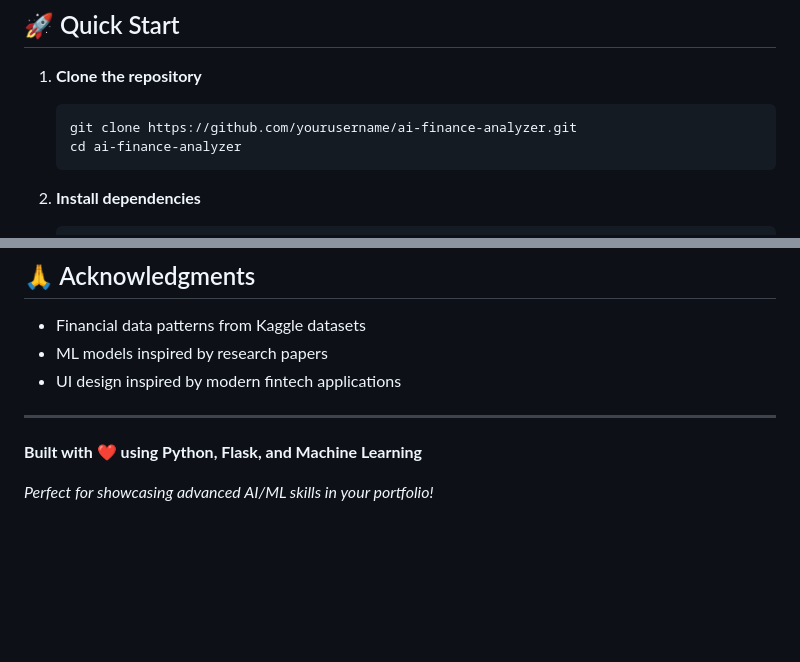
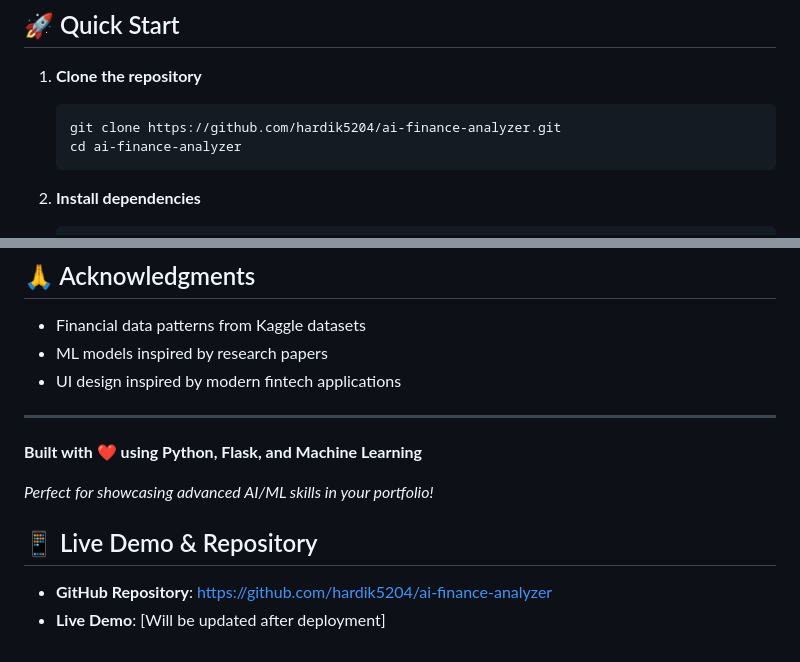
Before and after one commit to hardik5204/ai-finance-analyzer, a Markdown page: README.md, 2 parts joined by grey strips. GitHub-like rendering; blank space fills up the shorter version.

````diff
--- a/README.md
+++ b/README.md
@@ -67,7 +67,7 @@ ai-finance-analyzer/
 
 1. **Clone the repository**
    ```bash
-   git clone https://github.com/yourusername/ai-finance-analyzer.git
+   git clone https://github.com/hardik5204/ai-finance-analyzer.git
    cd ai-finance-analyzer
    ```
 
@@ -175,3 +175,7 @@ This project is licensed under the MIT License - see the [LICENSE](LICENSE) file
 **Built with ❤️ using Python, Flask, and Machine Learning**
 
 *Perfect for showcasing advanced AI/ML skills in your portfolio!*
+
+## 📱 Live Demo & Repository
+- **GitHub Repository**: [https://github.com/hardik5204/ai-finance-analyzer](https://github.com/hardik5204/ai-finance-analyzer)
+- **Live Demo**: [Will be updated after deployment]
````
Also changed, not shown: DEPLOYMENT.md (+240 -364 lines).
